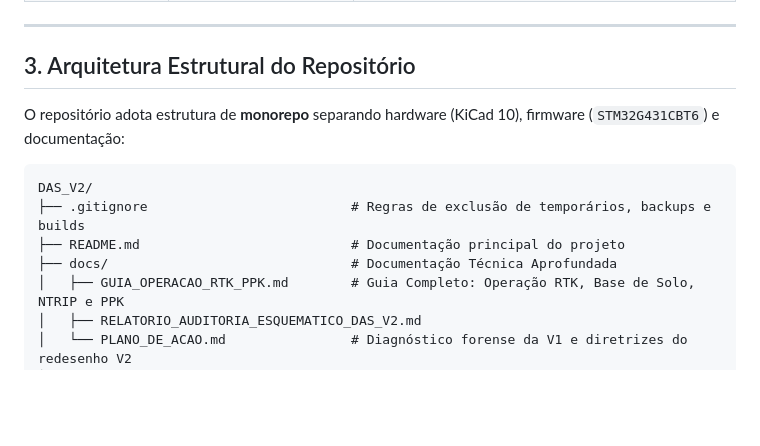
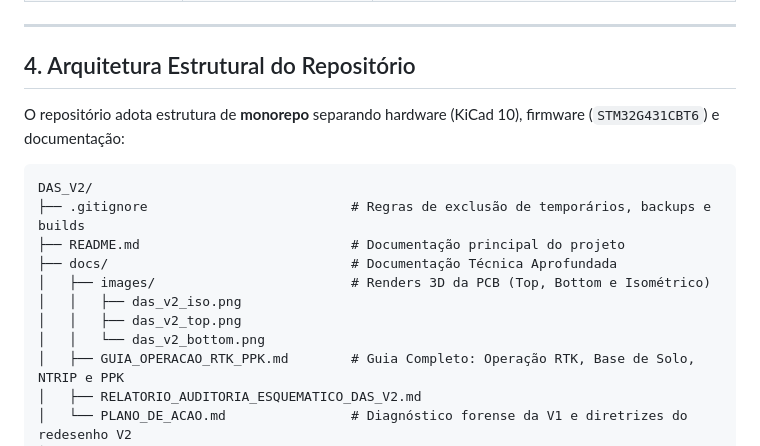
Before and after one commit to gabrielfbdiniz/DAS-Aerodesign, a Markdown page: README.md, the part around one of its changes. Drawn GitHub-style; blank space fills up the shorter version.

```diff
--- a/README.md
+++ b/README.md
@@ -40,7 +54,7 @@ Projetada a partir do zero para superar as limitações térmicas e de estabilid
 
 ---
 
-## 3. Arquitetura Estrutural do Repositório
+## 4. Arquitetura Estrutural do Repositório
 
 O repositório adota estrutura de **monorepo** separando hardware (KiCad 10), firmware (`STM32G431CBT6`) e documentação:
 
@@ -49,6 +63,10 @@ DAS_V2/
 ├── .gitignore                          # Regras de exclusão de temporários, backups e builds
 ├── README.md                           # Documentação principal do projeto
 ├── docs/                               # Documentação Técnica Aprofundada
+│   ├── images/                         # Renders 3D da PCB (Top, Bottom e Isométrico)
+│   │   ├── das_v2_iso.png
+│   │   ├── das_v2_top.png
+│   │   └── das_v2_bottom.png
 │   ├── GUIA_OPERACAO_RTK_PPK.md        # Guia Completo: Operação RTK, Base de Solo, NTRIP e PPK
 │   ├── RELATORIO_AUDITORIA_ESQUEMATICO_DAS_V2.md
 │   └── PLANO_DE_ACAO.md                # Diagnóstico forense da V1 e diretrizes do redesenho V2
```
Also changed, not shown: other parts of README.md (+38 -21 lines), docs/PLANO_DE_ACAO.md (+46 -41 lines), docs/RELATORIO_AUDITORIA_ESQUEMATICO_DAS_V2.md (+13 -2 lines), docs/images/das_v2_bottom.png (added), docs/images/das_v2_iso.png (added), docs/images/das_v2_top.png (added), 3 other files.
